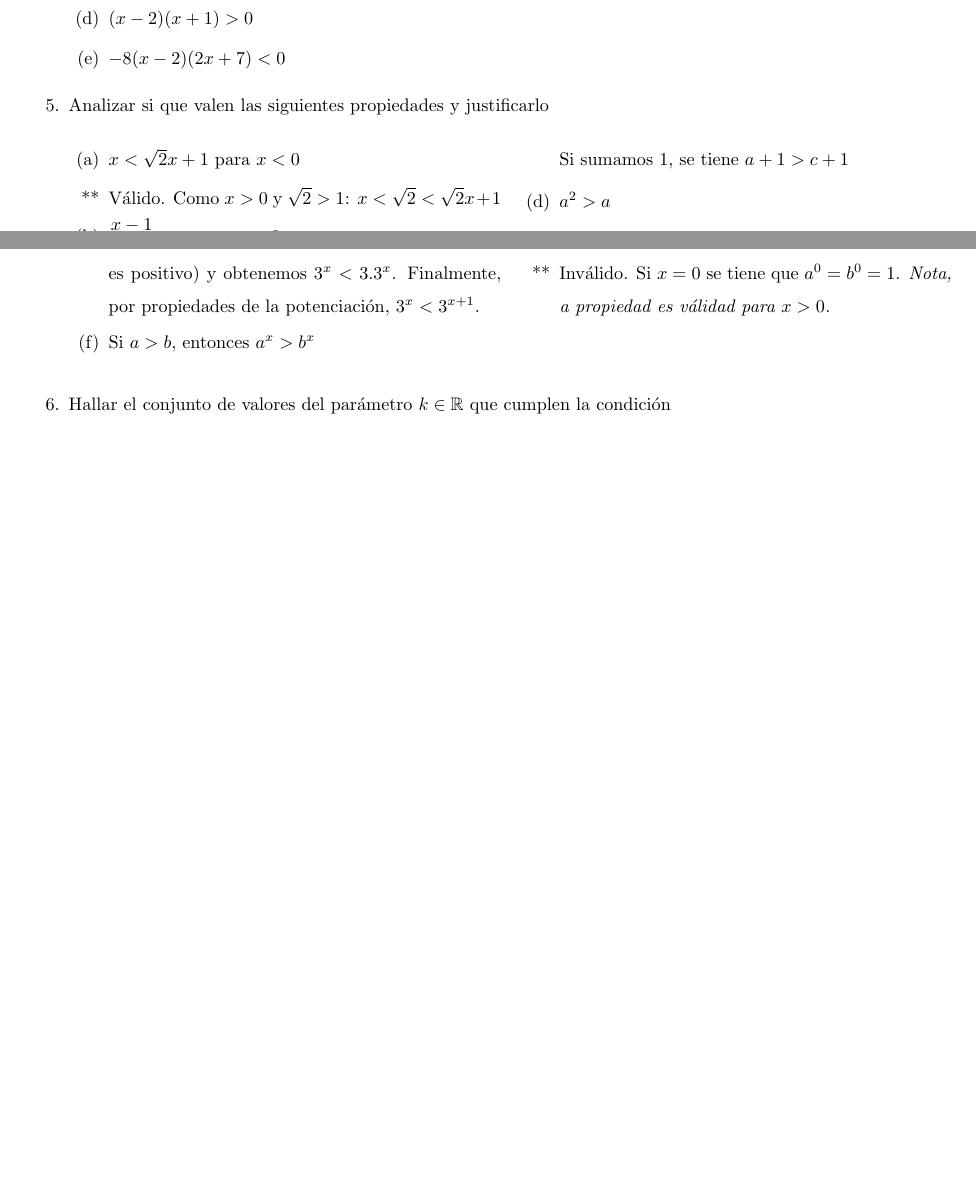
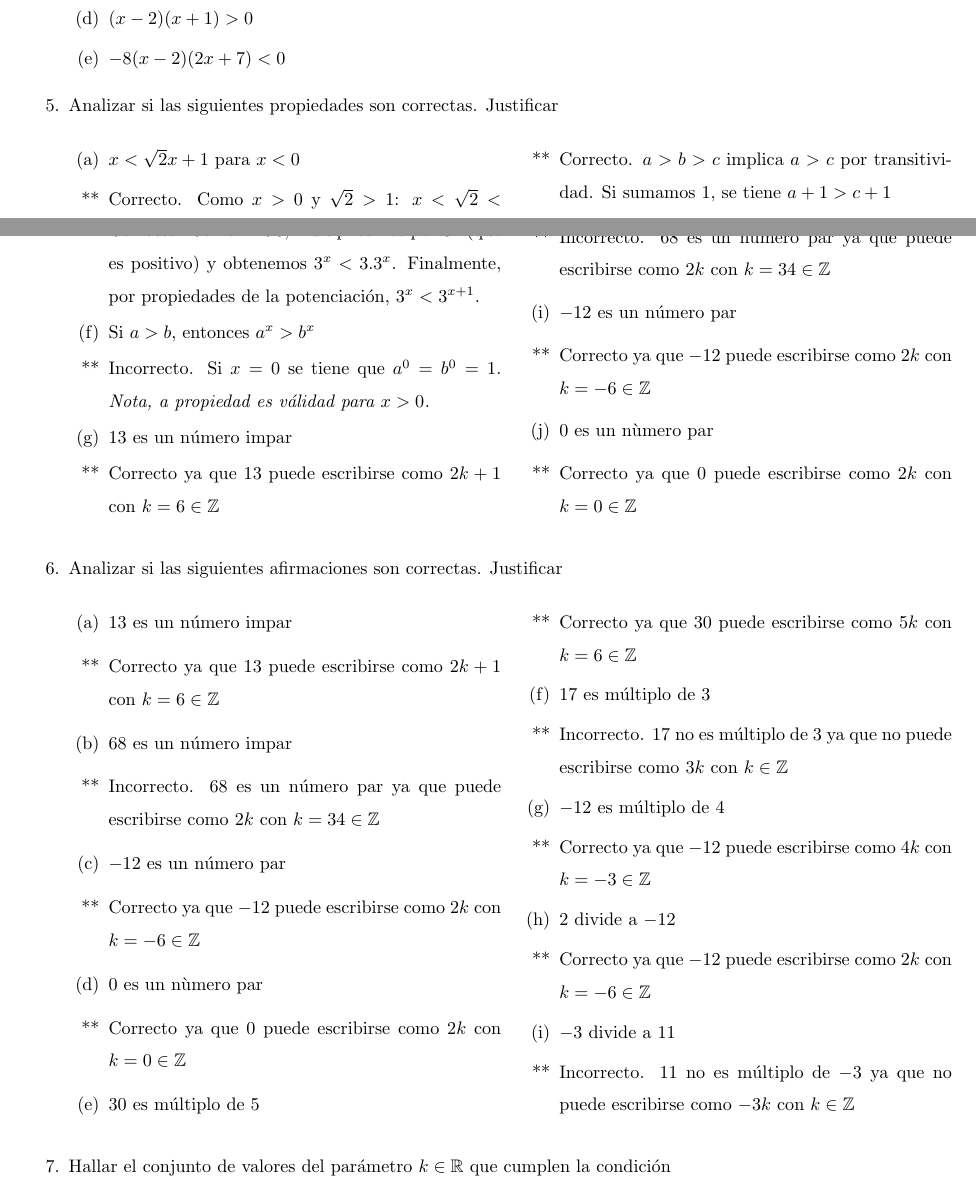
Before and after one commit to rcossio/practicaM1UNQ, a LaTeX document (practica_0/practica_0.tex): two parts of pages 1 and 2 of 3, joined at a grey line, cut so that both start at the same text, the shorter picture padded with empty space. The pictures show the PDF file practica_0/practica_0.pdf that the author committed with the source.

Commit message:
agrega ejercicio de paridad

```diff
--- a/practica_0/practica_0.tex
+++ b/practica_0/practica_0.tex
@@ -120,13 +120,13 @@
 	%\end{multicols}
 
 
-	\exercise Analizar si que valen las siguientes propiedades y justificarlo
+	\exercise Analizar si las siguientes propiedades son correctas. Justificar
 	\begin{multicols}{2}
 	\begin{enumerate} [label=(\alph*)]
 		\item $x < \sqrt{2} x +1$ para $x<0$
-		\answer Válido. Como $x>0$ y $\sqrt{2}>1$: $x < \sqrt{2} < \sqrt{2} x +1$
+		\answer Correcto. Como $x>0$ y $\sqrt{2}>1$: $x < \sqrt{2} < \sqrt{2} x +1$
 
 		\item $\displaystyle\frac{x-1}{2} < x$ para $x>0$
-		\answer Válido. Como $x>0$: $x > \displaystyle\frac{x}{2} > \displaystyle\frac{x}{2}-\displaystyle\frac{1}{2}$
+		\answer Correcto. Como $x>0$: $x > \displaystyle\frac{x}{2} > \displaystyle\frac{x}{2}-\displaystyle\frac{1}{2}$
 
 		\item Si se tienen $a>b>c$, esto implica que $a+1>c+1$
@@ -140,6 +140,51 @@
 
 		\item Si $a>b$, entonces $a^x > b^x$
-		\answer Inválido. Si $x=0$ se tiene que $a^0=b^0=1$. \textit{Nota, a propiedad es válidad para $x>0$.}
+		\answer Incorrecto. Si $x=0$ se tiene que $a^0=b^0=1$. \textit{Nota, a propiedad es válidad para $x>0$.}
+
+		\item $13$ es un número impar
+		\answer Correcto ya que $13$ puede escribirse como $2k+1$ con $k=6 \in \mathbb{Z}$
+
+		\item $68$ es un número impar
+		\answer Incorrecto. $68$ es un número par ya que puede escribirse como $2k$ con $k=34 \in \mathbb{Z}$
+
+		\item $-12$ es un número par
+		\answer Correcto ya que $-12$ puede escribirse como $2k$ con $k=-6 \in \mathbb{Z}$
+
+		\item $0$ es un nùmero par
+		\answer Correcto ya que $0$ puede escribirse como $2k$ con $k=0 \in \mathbb{Z}$
+
+	\end{enumerate}
+	\end{multicols}
+
+	\exercise Analizar si las siguientes afirmaciones son correctas. Justificar
+	\begin{multicols}{2}
+	\begin{enumerate} [label=(\alph*)]
+		\item $13$ es un número impar
+		\answer Correcto ya que $13$ puede escribirse como $2k+1$ con $k=6 \in \mathbb{Z}$
+
+		\item $68$ es un número impar
+		\answer Incorrecto. $68$ es un número par ya que puede escribirse como $2k$ con $k=34 \in \mathbb{Z}$
+
+		\item $-12$ es un número par
+		\answer Correcto ya que $-12$ puede escribirse como $2k$ con $k=-6 \in \mathbb{Z}$
+
+		\item $0$ es un nùmero par
+		\answer Correcto ya que $0$ puede escribirse como $2k$ con $k=0 \in \mathbb{Z}$
+
+		\item $30$ es múltiplo de 5
+		\answer Correcto ya que $30$ puede escribirse como $5k$ con $k=6 \in \mathbb{Z}$
+
+		\item $17$ es múltiplo de 3
+		\answer Incorrecto. $17$ no es múltiplo de 3 ya que no puede escribirse como $3k$ con $k \in \mathbb{Z}$
+
+		\item $-12$ es múltiplo de 4
+		\answer Correcto ya que $-12$ puede escribirse como $4k$ con $k=-3 \in \mathbb{Z}$
+
+		\item $2$ divide a $-12$
+		\answer Correcto ya que $-12$ puede escribirse como $2k$ con $k=-6 \in \mathbb{Z}$
+
+		\item $-3$ divide a $11$
+		\answer Incorrecto. $11$ no es múltiplo de $-3$ ya que no puede escribirse como $-3k$ con $k \in \mathbb{Z}$
 
 	\end{enumerate}
 	\end{multicols}
```
Also changed, not shown: practica_0/practica_0_ready.tex (+38 -7 lines), practica_0/practica_0.pdf, practica_0/practica_0_ready.pdf, practica_0/practica_0.tex (6 more changed lines).
